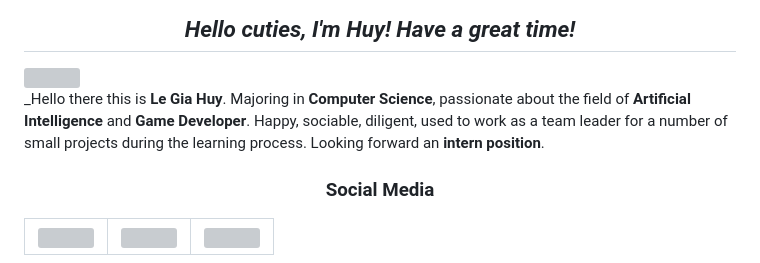
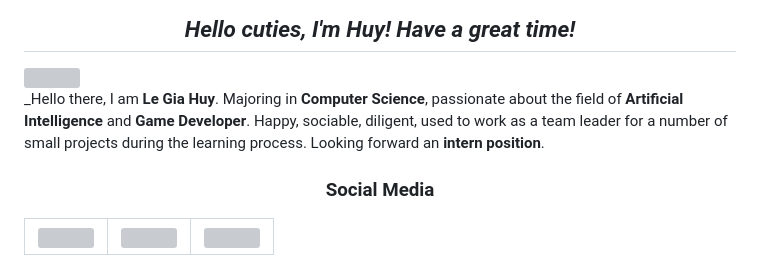
Before and after one commit to Eel-Aig-gYuh/Eel-Aig-gYuh, a Markdown page: README.md, the part around the change. GitHub-like rendering; grey boxes are pictures that could not be loaded.

```diff
--- a/README.md
+++ b/README.md
@@ -2,7 +2,7 @@
 
 <img align="right" src="https://github.com/Eel-Aig-gYuh/github-transparent/blob/main/overview.svg"  width="400">
 
-_Hello there this is **Le Gia Huy**. Majoring in **Computer Science**, passionate about the field of **Artificial Intelligence** and **Game Developer**. Happy, sociable, diligent, used to work as a team leader for a number of small projects during the learning process. Looking forward an **intern position**.
+_Hello there, I am **Le Gia Huy**. Majoring in **Computer Science**, passionate about the field of **Artificial Intelligence** and **Game Developer**. Happy, sociable, diligent, used to work as a team leader for a number of small projects during the learning process. Looking forward an **intern position**.
 <h3 align='center'><b>Social Media</b></h3>
 <p align='center'>
 
```
